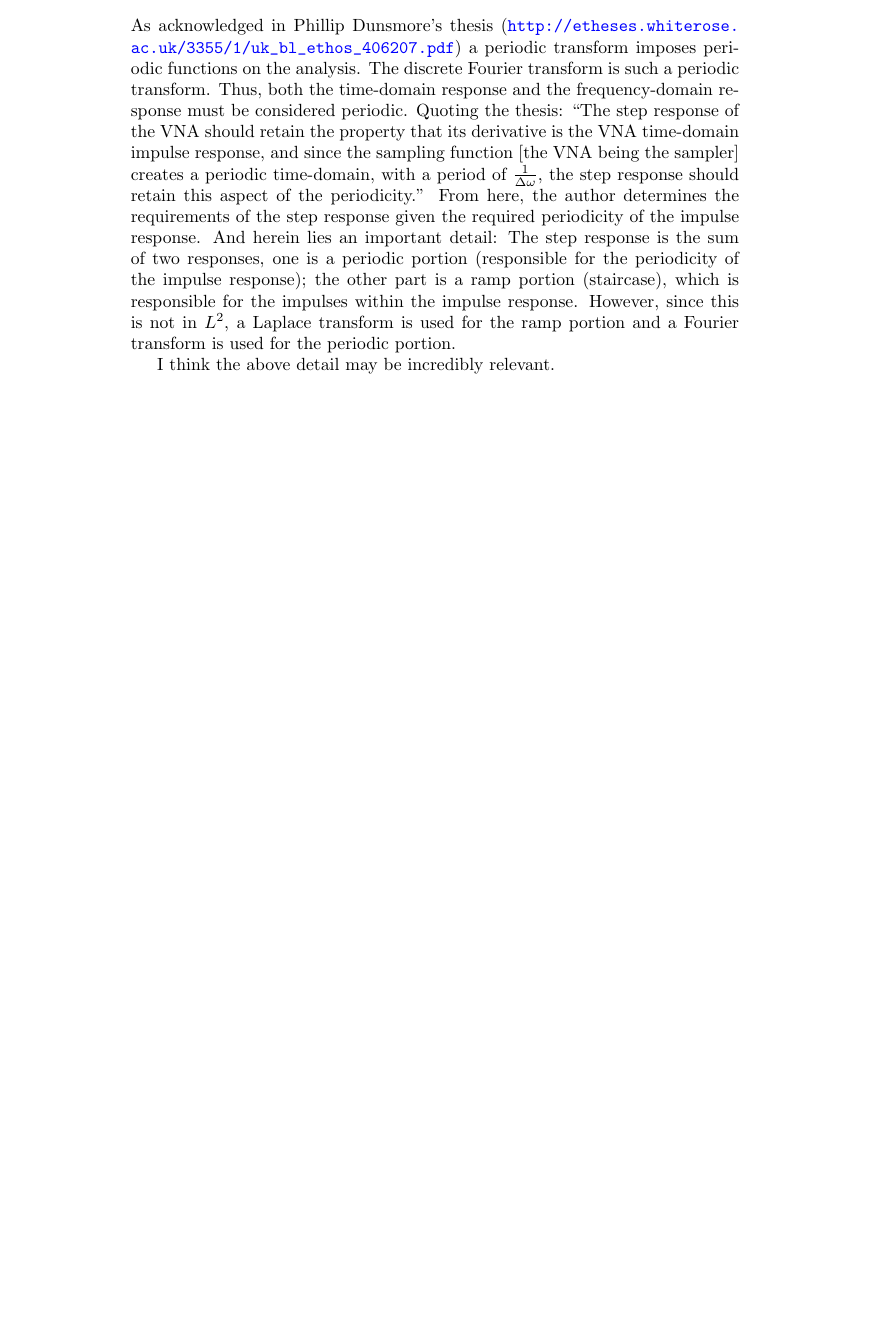
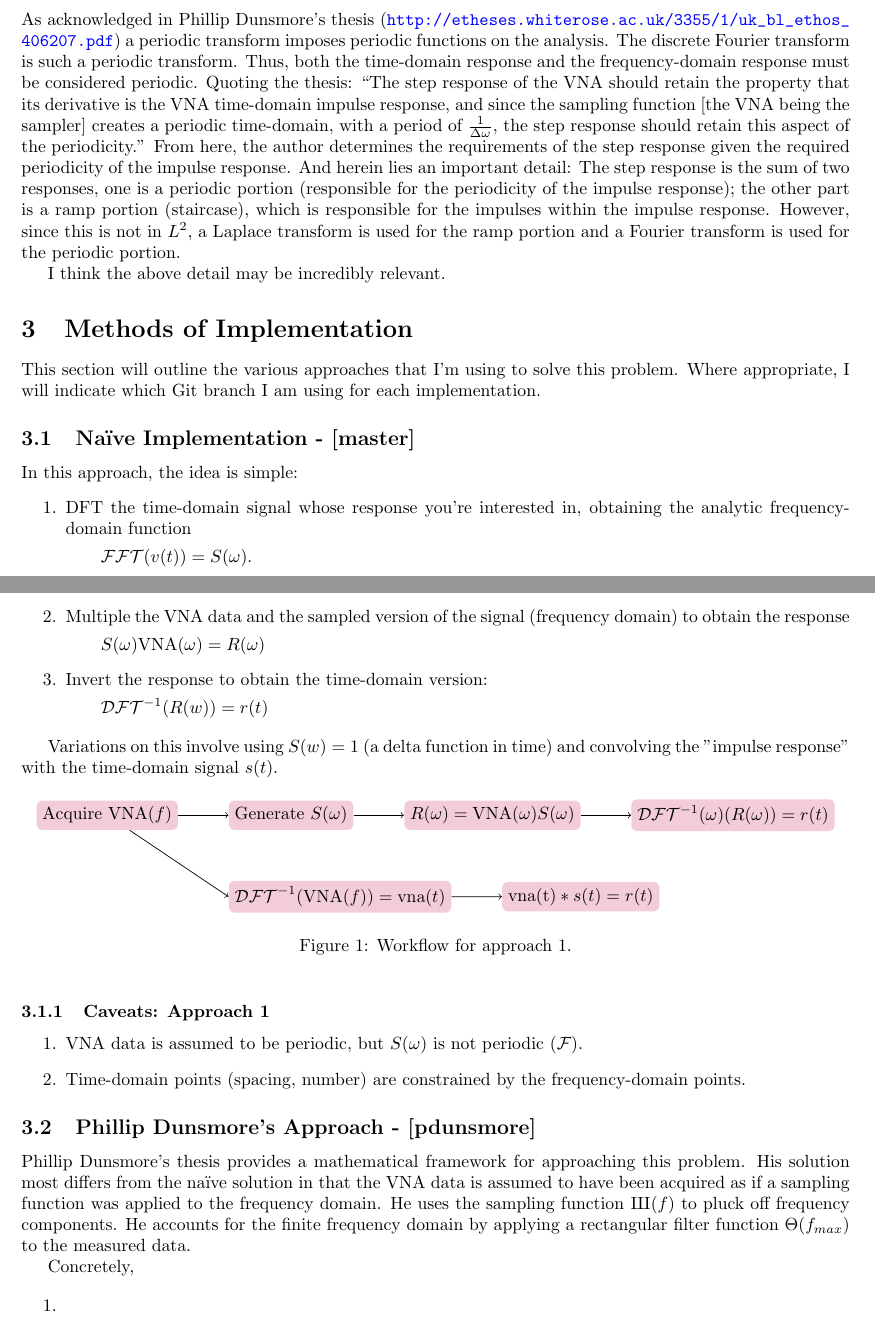
Before and after one commit to johnrichardrinehart/VNA2TDR, a LaTeX document (src/main.tex, which reads src/methods.tex): part of page 4 of 4 before the commit and two parts of pages 3 and 4 of 4 after it, the two joined at a grey line, cut so that both start at the same text, the shorter picture padded with empty space. Compiled offline with pdfLaTeX.

Commit message:
adding information regarding branches.

```diff
--- a/src/main.tex
+++ b/src/main.tex
@@ -1,11 +1,20 @@
 \documentclass{article}
 \usepackage[]{amsmath}
+\usepackage[]{amsfonts}
 \usepackage[]{framed}
 \usepackage[]{parallel}
 \usepackage[]{siunitx}
 \usepackage[colorlinks=true,
 urlcolor=blue]{hyperref}
+\usepackage[]{tikz}
+\usepackage[]{fullpage}
+\usetikzlibrary{positioning}
+\DeclareFontFamily{U}{wncy}{}
+\DeclareFontShape{U}{wncy}{m}{n}{<->wncyr10}{}
+\DeclareSymbolFont{mcy}{U}{wncy}{m}{n}
+\DeclareMathSymbol{\Sh}{\mathord}{mcy}{"58}
 \begin{document}
 \input{measurement.tex}
 \input{periodicity.tex}
+\input{methods.tex}
 \end{document}
--- /dev/null
+++ b/src/methods.tex
@@ -0,0 +1,72 @@
+\section{Methods of Implementation}
+\label{sec:methods of implementation}
+
+This section will outline the various approaches that I'm using to solve this
+problem. Where appropriate, I will indicate which Git branch I am using for each
+implementation.
+\subsection{Na\"{i}ve Implementation - [master]}
+\label{sub:naive_implemenation_master}
+
+
+
+In this approach, the idea is simple:
+
+\begin{enumerate}
+  \item DFT the time-domain signal whose response you're
+    interested in, obtaining the analytic frequency-domain function
+    \subitem $\mathcal{FFT}(v(t)) = S(\omega)$.
+  \item Multiple the VNA data and the sampled version of the signal (frequency
+    domain) to obtain the response
+    \subitem $ S(\omega)\textrm{VNA}(\omega) = R(\omega) $
+  \item Invert the response to obtain the time-domain version:
+    \subitem $\mathcal{DFT}^{-1}(R(w)) = r(t)$
+\end{enumerate}
+
+Variations on this involve using $S(w) = 1$ (a delta function in time) and
+convolving the "impulse response" with the time-domain signal $ s(t) $.
+
+\begin{figure}[h]
+  \centering
+  \begin{tikzpicture}
+    [scale=.8,auto=left,every node/.style={rectangle,fill=purple!20,rounded
+    corners=3pt}]
+    % upper branch
+    \node (a) at (0,0) {Acquire $ \textrm{VNA}(f) $};
+    \node (b) [right=of a] {Generate $S(\omega)$};
+    \node (c) [right=of b] {$R(\omega) = \textrm{VNA}(\omega)S(\omega)$};
+    \node (d) [right=of c] {$\mathcal{DFT}^{-1}(\omega)(R(\omega)) = r(t)$};
+    \draw[->] (a) -- (b); \draw[->] (b) -- (c); \draw[->] (c) -- (d);
+    % Lower branch
+    \node (e) [below right=of a] {$ \mathcal{DFT}^{-1}(\textrm{VNA}(f)) =
+      \textrm{vna}(t) $};
+    \node (f) [right=of e] {$ \textrm{vna(t)} * s(t) = r(t)$};
+    \draw[->] (a) -- (e.west); \draw[->] (e) -- (f);
+  \end{tikzpicture}
+  \caption{Workflow for approach 1.}
+  \label{fig:approach_1_graph}
+\end{figure}
+
+\subsubsection{Caveats: Approach 1}
+\label{sub:caveats_approach_1}
+
+\begin{enumerate}
+  \item VNA data is assumed to be periodic, but $ S(\omega) $ is not periodic
+    ($\mathcal{F}$).
+  \item Time-domain points (spacing, number) are constrained by the frequency-domain points.
+\end{enumerate}
+
+\subsection{Phillip Dunsmore's Approach - [pdunsmore]}
+\label{sub:phillip_dunsmore_s_approach_pdunsmore_}
+
+Phillip Dunsmore's thesis provides a mathematical framework for approaching this
+problem. His solution most differs from the na\"{i}ve solution in that the VNA
+data is assumed to have been acquired as if a sampling function was applied to
+the frequency domain. He uses the sampling function $\Sh(f)$ to pluck off
+frequency components. He accounts for the finite frequency domain by applying a
+rectangular filter function $\Theta(f_{max})$ to the measured data.
+
+Concretely,
+
+\begin{enumerate}
+  \item
+\end{enumerate}
```
